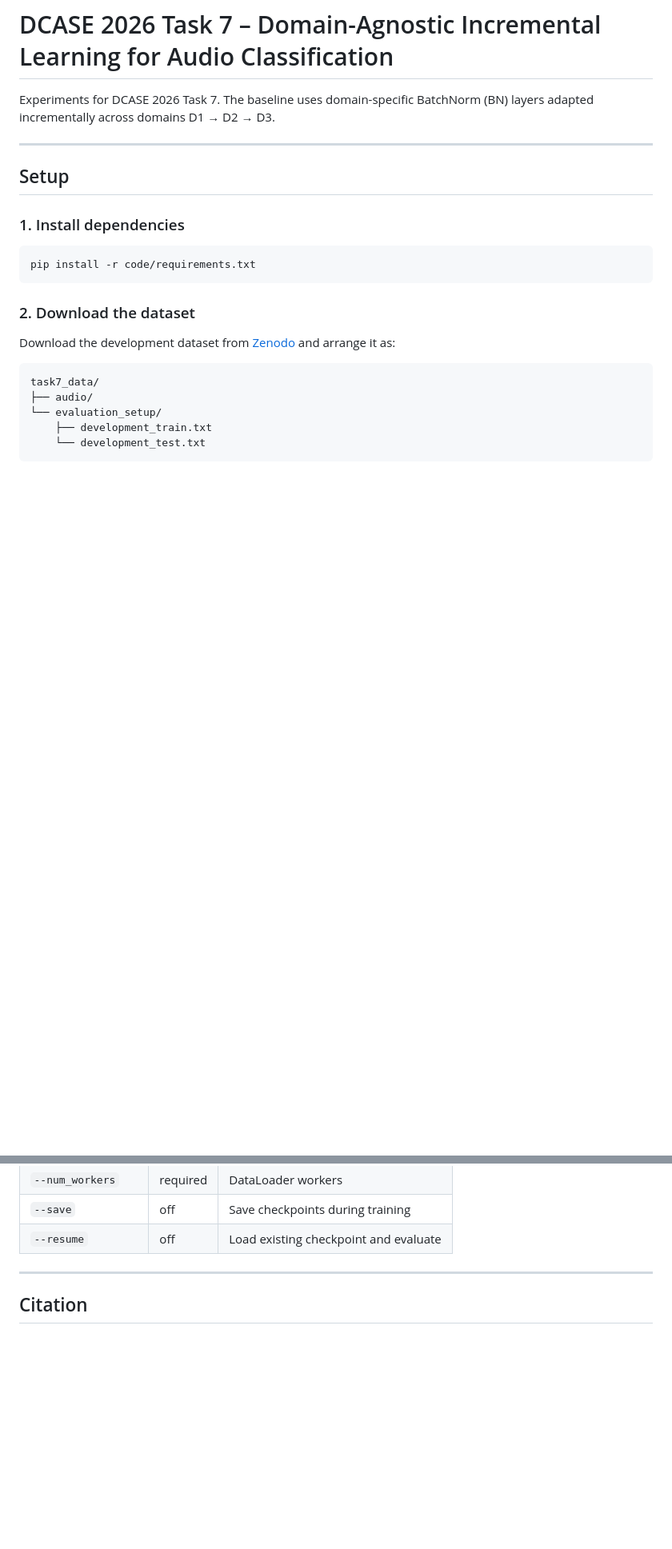
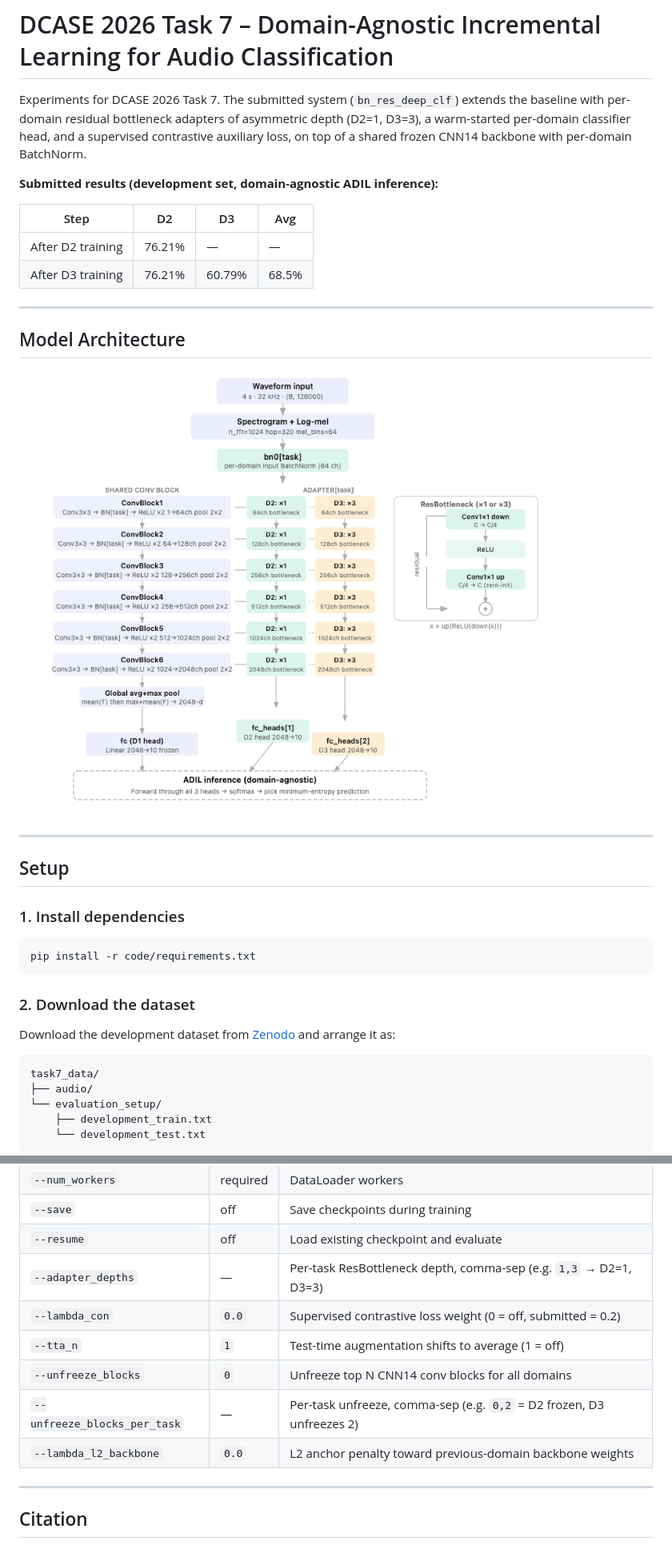
Before and after one commit to Aakash356A/asymmetric-adapters-dil, a Markdown page: README.md, 2 parts joined by grey strips. Shown at 80% size. Rendered like a GitHub page; pictures changed too: Dcase_task7_architecture.png (added); blank space fills up the shorter version.

```diff
--- a/README.md
+++ b/README.md
@@ -1,6 +1,19 @@
 # DCASE 2026 Task 7 – Domain-Agnostic Incremental Learning for Audio Classification
 
-Experiments for DCASE 2026 Task 7. The baseline uses domain-specific BatchNorm (BN) layers adapted incrementally across domains D1 → D2 → D3.
+Experiments for DCASE 2026 Task 7. The submitted system (`bn_res_deep_clf`) extends the baseline with per-domain residual bottleneck adapters of asymmetric depth (D2=1, D3=3), a warm-started per-domain classifier head, and a supervised contrastive auxiliary loss, on top of a shared frozen CNN14 backbone with per-domain BatchNorm.
+
+**Submitted results (development set, domain-agnostic ADIL inference):**
+
+| Step | D2 | D3 | Avg |
+|---|---|---|---|
+| After D2 training | 76.21% | — | — |
+| After D3 training | 76.21% | 60.79% | 68.5% |
+
+---
+
+## Model Architecture
+
+![Model Architecture](Dcase_task7_architecture.png)
 
 ---
 
@@ -137,6 +198,12 @@ Each line shows: `timestamp | experiment_name | D2 accuracy | D3 accuracy | aver
 | `--num_workers` | required | DataLoader workers |
 | `--save` | off | Save checkpoints during training |
 | `--resume` | off | Load existing checkpoint and evaluate |
+| `--adapter_depths` | — | Per-task ResBottleneck depth, comma-sep (e.g. `1,3` → D2=1, D3=3) |
+| `--lambda_con` | `0.0` | Supervised contrastive loss weight (0 = off, submitted = 0.2) |
+| `--tta_n` | `1` | Test-time augmentation shifts to average (1 = off) |
+| `--unfreeze_blocks` | `0` | Unfreeze top N CNN14 conv blocks for all domains |
+| `--unfreeze_blocks_per_task` | — | Per-task unfreeze, comma-sep (e.g. `0,2` = D2 frozen, D3 unfreezes 2) |
+| `--lambda_l2_backbone` | `0.0` | L2 anchor penalty toward previous-domain backbone weights |
 
 ---
 
```
Also changed, not shown: other parts of README.md (+57 -9 lines), 2 other files.
